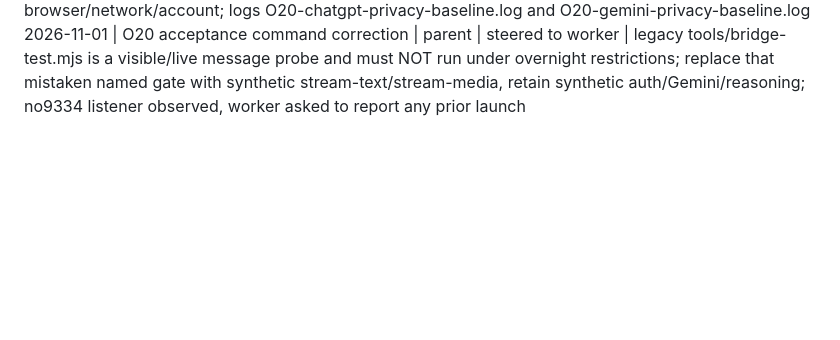
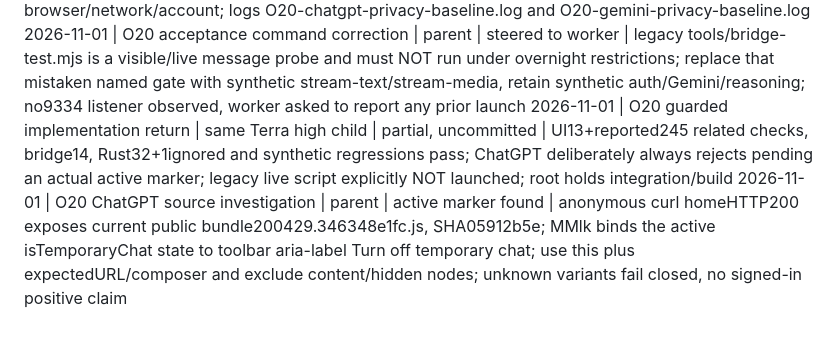
Before and after one commit to Steez-47/qchat, a Markdown page: .agents/LEDGER.md, the part around the change. Drawn GitHub-style; blank space fills up the shorter version.

```diff
--- a/.agents/LEDGER.md
+++ b/.agents/LEDGER.md
@@ -171,3 +171,5 @@
 2026-11-01 | Parent offline acceptance preparation | parent | syntax checks pass, runtime pending | native preflight/payload/byte-retention harness and attachment-focus UI suite prepared;29 injected literal expressions compile; no parent browser/native jobs while worker holds lane
 2026-11-01 | O20 direct bridge privacy baseline | parent synthetic VM |6 failures reproduced | actual ChatGPT and Gemini bridge send methods ignore temporary intent on unconfirmed pages; fixture-only Send/request/composer observations, no browser/network/account; logs O20-chatgpt-privacy-baseline.log and O20-gemini-privacy-baseline.log
 2026-11-01 | O20 acceptance command correction | parent | steered to worker | legacy tools/bridge-test.mjs is a visible/live message probe and must NOT run under overnight restrictions; replace that mistaken named gate with synthetic stream-text/stream-media, retain synthetic auth/Gemini/reasoning; no9334 listener observed, worker asked to report any prior launch
+2026-11-01 | O20 guarded implementation return | same Terra high child | partial, uncommitted | UI13+reported245 related checks, bridge14, Rust32+1ignored and synthetic regressions pass; ChatGPT deliberately always rejects pending an actual active marker; legacy live script explicitly NOT launched; root holds integration/build
+2026-11-01 | O20 ChatGPT source investigation | parent | active marker found | anonymous curl homeHTTP200 exposes current public bundle200429.346348e1fc.js, SHA05912b5e; MMlk binds the active isTemporaryChat state to toolbar aria-label Turn off temporary chat; use this plus expectedURL/composer and exclude content/hidden nodes; unknown variants fail closed, no signed-in positive claim
```
Also changed, not shown: tools/temporary-provider-research.md (+8 -0 lines).
